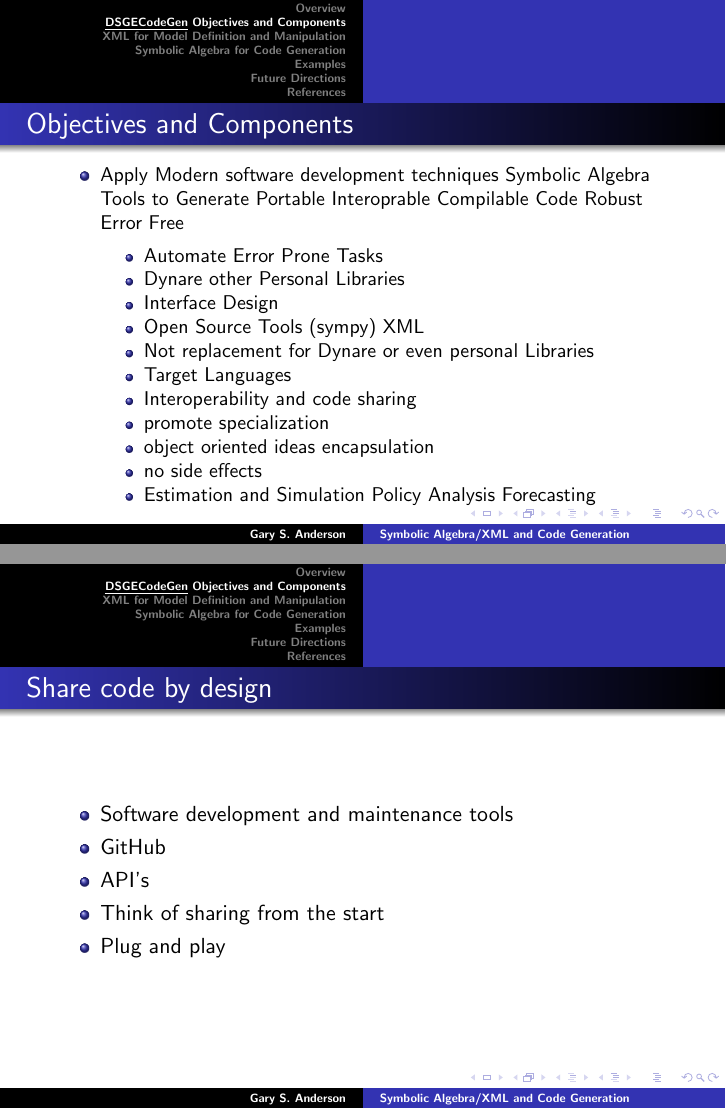
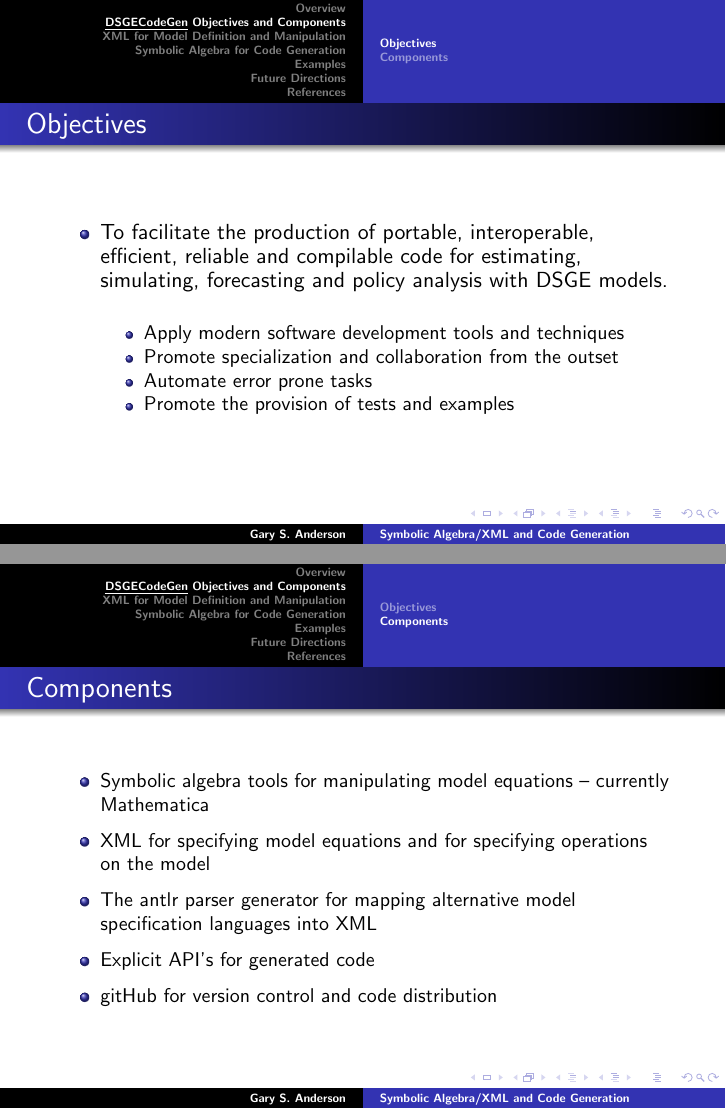
Before and after one commit to es335mathwiz/DSGECodeGen, LaTeX slides (docs/sce2014Slides.tex): pages 3 and 4 of 36, joined at a grey line. Compiled offline with pdfLaTeX.

Commit message:
sce2014slides update overview

```diff
--- a/docs/sce2014Slides.tex
+++ b/docs/sce2014Slides.tex
@@ -63,37 +63,46 @@
 
 \section{\dsgecg\  Objectives and Components}
 
+\subsection{Objectives}
+
+
 \begin{frame}
-  \frametitle{Objectives and Components}
+  \frametitle{Objectives}
+
+{%\small
+\begin{itemize}
+\item To facilitate
+the production of  portable, interoperable, efficient,
+ reliable and compilable code  for estimating,
+simulating,  forecasting and  policy analysis with
+DSGE models.
+  \begin{itemize}
+  \item Apply modern software development tools and techniques
+  \item Promote specialization and collaboration from the outset
+  \item Automate error prone tasks
+  \item Promote the provision of tests and examples
+  \end{itemize}
+\end{itemize}
+}
+\end{frame}
+
+\subsection{Components}
+\begin{frame}
+  \frametitle{Components}
 
 {\small
-\begin{itemize}
-\item Apply Modern software development techniques
-Symbolic Algebra Tools to Generate Portable Interoprable Compilable Code  Robust
-Error Free
   \begin{itemize}
-  \item Automate Error Prone Tasks
-  \item Dynare other Personal Libraries
-  \item Interface Design
-  \item Open Source Tools  (sympy)  XML
-  \item Not replacement for Dynare or even personal Libraries
-  \item Target Languages
-  \item Interoperability and code sharing
-  \item promote specialization
-  \item object oriented ideas encapsulation
-  \item no side effects
-  \item Estimation and Simulation  Policy Analysis Forecasting
+\item Symbolic algebra tools for manipulating model equations
+ -- currently \mma
+\item XML for specifying model equations and
+for specifying operations on the model
+\item The antlr parser generator for mapping alternative
+model specification languages into  XML
+\item Explicit  API's for generated code
+\item gitHub for version control and code distribution
   \end{itemize}
-\end{itemize}
 
 }
 \end{frame}
+
 \begin{frame}
-\frametitle{Share code by design}
-\begin{itemize}
-\item Software development and maintenance tools
-\item GitHub
-\item API's
-\item Think of sharing from the start
-\item Plug and play
-\end{itemize}
```
Also changed, not shown: docs/sce2014Slides.tex (56 more changed lines).
